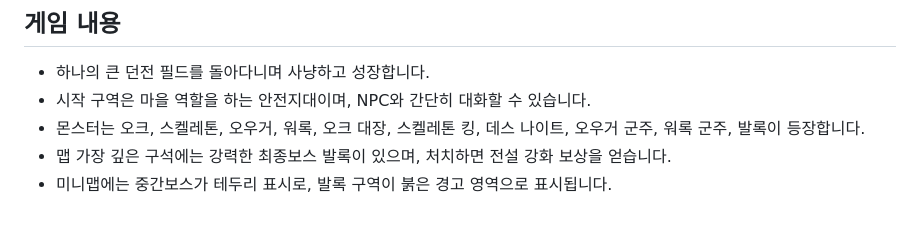
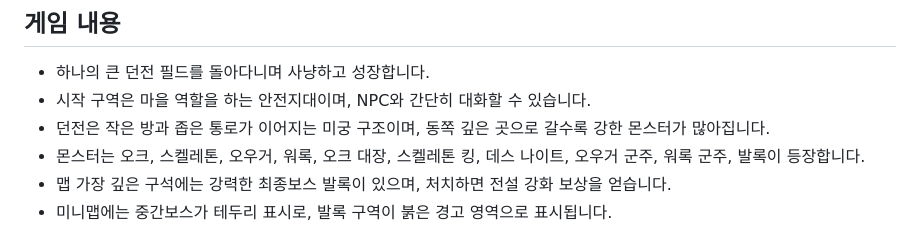
Before and after one commit to kimguta/retro-orc-dungeon, a Markdown page: README.md, the part around the change. Drawn GitHub-style.

Commit message:
Rebuild full dungeon maze and add monster density

```diff
--- a/README.md
+++ b/README.md
@@ -20,6 +20,7 @@ HTML, CSS, JavaScript, Canvas 2D만 사용하는 90년대 DOS풍 1인칭 던전
 
 - 하나의 큰 던전 필드를 돌아다니며 사냥하고 성장합니다.
 - 시작 구역은 마을 역할을 하는 안전지대이며, NPC와 간단히 대화할 수 있습니다.
+- 던전은 작은 방과 좁은 통로가 이어지는 미궁 구조이며, 동쪽 깊은 곳으로 갈수록 강한 몬스터가 많아집니다.
 - 몬스터는 오크, 스켈레톤, 오우거, 워록, 오크 대장, 스켈레톤 킹, 데스 나이트, 오우거 군주, 워록 군주, 발록이 등장합니다.
 - 맵 가장 깊은 구석에는 강력한 최종보스 발록이 있으며, 처치하면 전설 강화 보상을 얻습니다.
 - 미니맵에는 중간보스가 테두리 표시로, 발록 구역이 붉은 경고 영역으로 표시됩니다.
```
